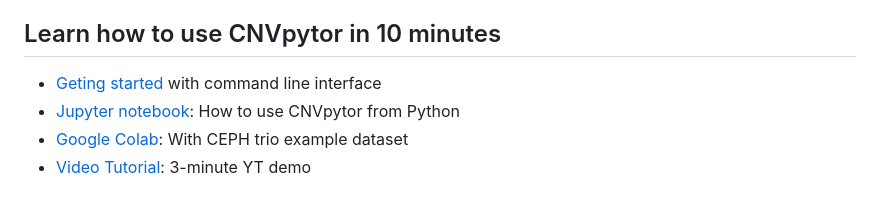
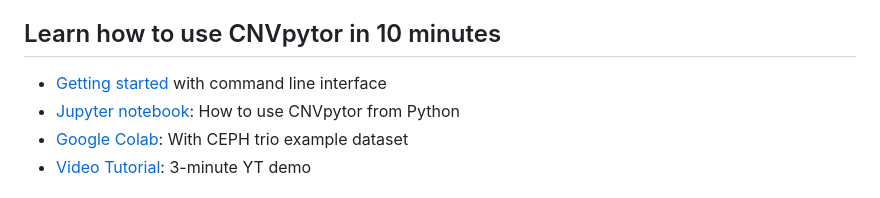
Before and after one commit to abyzovlab/CNVpytor, a Markdown page: README.md, the part around the change. Drawn GitHub-style.

Commit message:
Fixed typo in README

```diff
--- a/README.md
+++ b/README.md
@@ -30,7 +30,7 @@ CNVpytor: a tool for copy number variation detection and analysis from read dept
 
 ## Learn how to use CNVpytor in 10 minutes
 
-* [Geting started](GettingStarted.md) with command line interface
+* [Getting started](GettingStarted.md) with command line interface
 * [Jupyter notebook](examples/PythonLibraryGuide.ipynb): How to use CNVpytor from Python
 * [Google Colab](examples/Colab.ipynb): With CEPH trio example dataset
 * [Video Tutorial](https://www.youtube.com/watch?v=RJMQtrD0SuE): 3-minute YT demo
```
